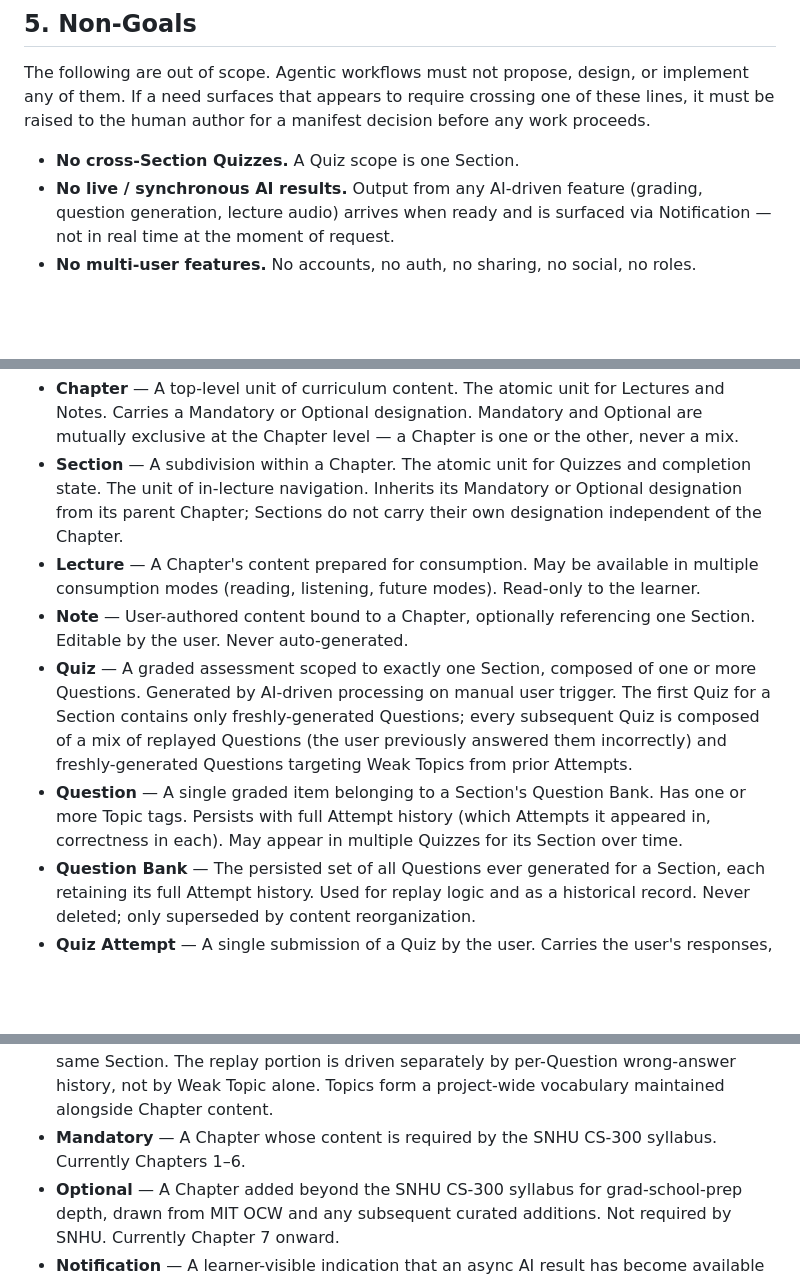
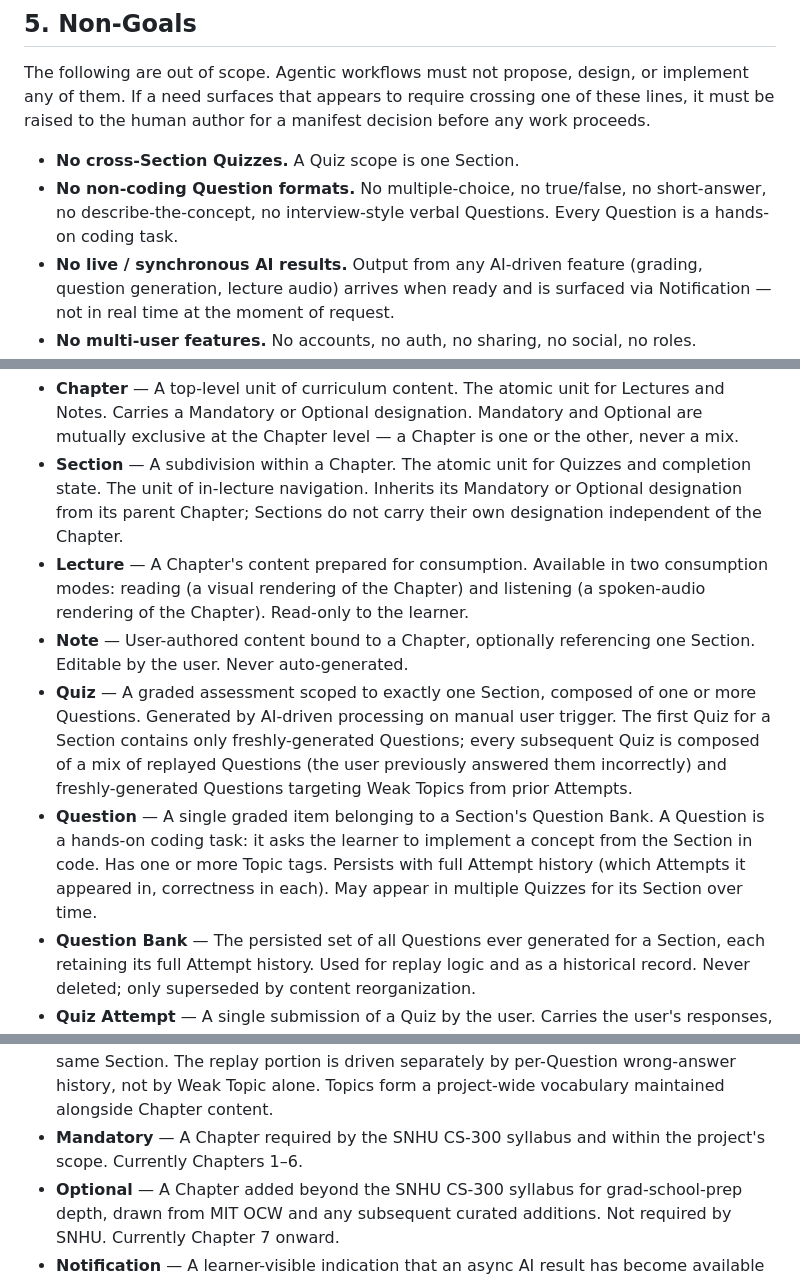
Before and after one commit to yeevon/restructured-dsa, a Markdown page: design_docs/MANIFEST.md, 3 parts joined by grey strips. GitHub-like rendering; blank space fills up the shorter version.

Commit message:
docs(manifest): Quizzes become hands-on coding tasks; no Quiz machinery for Chapters 1-2
- §5: "No non-coding Question formats" (no MC, T/F, short-answer, describe-
  the-concept, interview-style; every Question is hands-on coding).
- §5: "No coverage of CS-300 Chapters 1-2" — narrowly scoped to Quizzes /
  Question Bank only. Lectures and Notes for Ch 1-2 remain in scope.
- §6: "Every Question is a hands-on coding task."
- §8: Question redefined as a hands-on coding task; Lecture glossary
  tightened to two explicit modes (reading + listening) — both were
  already in the prior glossary as candidates.

Reinforcement-loop machinery (replay + fresh, user-trigger, one Section
per Quiz) preserved.

Co-Authored-By: Claude Opus 4.7 <noreply@anthropic.com>

```diff
--- a/design_docs/MANIFEST.md
+++ b/design_docs/MANIFEST.md
@@ -34,6 +34,7 @@ The secondary objective is **explicitly ranked below primary** and cannot compet
 The following are out of scope. Agentic workflows must not propose, design, or implement any of them. If a need surfaces that appears to require crossing one of these lines, it must be raised to the human author for a manifest decision before any work proceeds.
 
 - **No cross-Section Quizzes.** A Quiz scope is one Section.
+- **No non-coding Question formats.** No multiple-choice, no true/false, no short-answer, no describe-the-concept, no interview-style verbal Questions. Every Question is a hands-on coding task.
 - **No live / synchronous AI results.** Output from any AI-driven feature (grading, question generation, lecture audio) arrives when ready and is surfaced via Notification — not in real time at the moment of request.
 - **No multi-user features.** No accounts, no auth, no sharing, no social, no roles.
 - **No mobile-first product.** A polished mobile experience is not a goal; usable layout in a desktop browser is sufficient.
@@ -73,15 +76,15 @@ These definitions are locked. Code, docs, and agentic outputs use these terms wi
 
 - **Chapter** — A top-level unit of curriculum content. The atomic unit for Lectures and Notes. Carries a Mandatory or Optional designation. Mandatory and Optional are mutually exclusive at the Chapter level — a Chapter is one or the other, never a mix.
 - **Section** — A subdivision within a Chapter. The atomic unit for Quizzes and completion state. The unit of in-lecture navigation. Inherits its Mandatory or Optional designation from its parent Chapter; Sections do not carry their own designation independent of the Chapter.
-- **Lecture** — A Chapter's content prepared for consumption. May be available in multiple consumption modes (reading, listening, future modes). Read-only to the learner.
+- **Lecture** — A Chapter's content prepared for consumption. Available in two consumption modes: reading (a visual rendering of the Chapter) and listening (a spoken-audio rendering of the Chapter). Read-only to the learner.
 - **Note** — User-authored content bound to a Chapter, optionally referencing one Section. Editable by the user. Never auto-generated.
 - **Quiz** — A graded assessment scoped to exactly one Section, composed of one or more Questions. Generated by AI-driven processing on manual user trigger. The first Quiz for a Section contains only freshly-generated Questions; every subsequent Quiz is composed of a mix of replayed Questions (the user previously answered them incorrectly) and freshly-generated Questions targeting Weak Topics from prior Attempts.
-- **Question** — A single graded item belonging to a Section's Question Bank. Has one or more Topic tags. Persists with full Attempt history (which Attempts it appeared in, correctness in each). May appear in multiple Quizzes for its Section over time.
+- **Question** — A single graded item belonging to a Section's Question Bank. A Question is a hands-on coding task: it asks the learner to implement a concept from the Section in code. Has one or more Topic tags. Persists with full Attempt history (which Attempts it appeared in, correctness in each). May appear in multiple Quizzes for its Section over time.
 - **Question Bank** — The persisted set of all Questions ever generated for a Section, each retaining its full Attempt history. Used for replay logic and as a historical record. Never deleted; only superseded by content reorganization.
 - **Quiz Attempt** — A single submission of a Quiz by the user. Carries the user's responses, a progress status through grading, and — once graded — a Grade.
 - **Grade** — The result of grading a Quiz Attempt. Includes per-Question correctness, per-Question explanation, an aggregate score, identified Weak Topics, and recommended Sections to re-read.
 - **Weak Topic** — A topic the user has demonstrated insufficient understanding of in one or more Quiz Attempts. Drives the fresh-Question portion of subsequent Quizzes for the same Section. The replay portion is driven separately by per-Question wrong-answer history, not by Weak Topic alone. Topics form a project-wide vocabulary maintained alongside Chapter content.
-- **Mandatory** — A Chapter whose content is required by the SNHU CS-300 syllabus. Currently Chapters 1–6.
+- **Mandatory** — A Chapter required by the SNHU CS-300 syllabus and within the project's scope. Currently Chapters 1–6.
 - **Optional** — A Chapter added beyond the SNHU CS-300 syllabus for grad-school-prep depth, drawn from MIT OCW and any subsequent curated additions. Not required by SNHU. Currently Chapter 7 onward.
 - **Notification** — A learner-visible indication that an async AI result has become available (most commonly a Grade or a newly-generated Quiz).
 
```
Also changed, not shown: other parts of design_docs/MANIFEST.md (+2 -0 lines).
